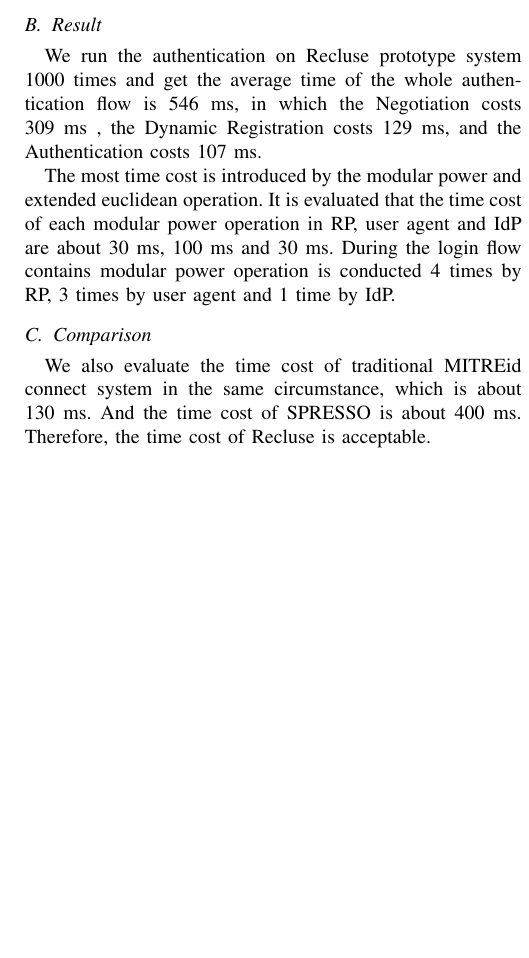
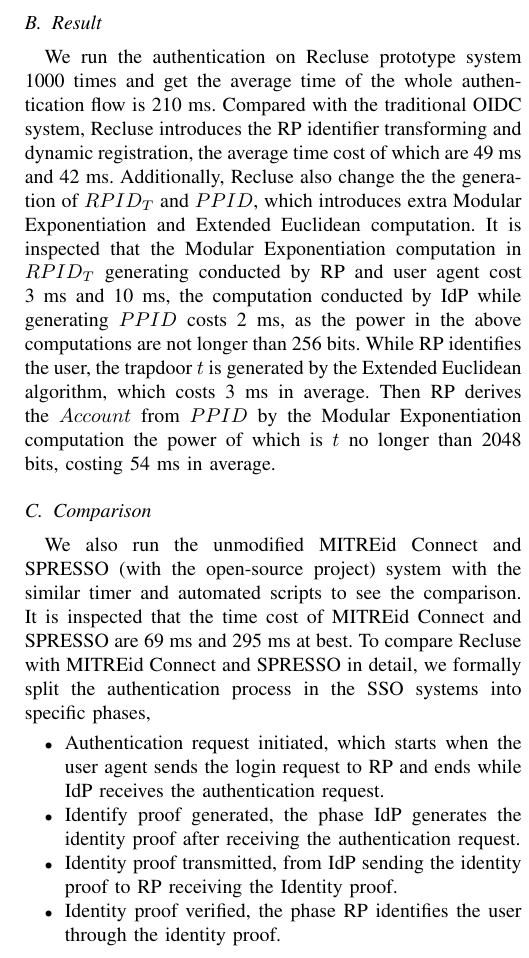
Before and after one commit to cqguo/OIDC-latex, a LaTeX paper (OIDC.tex, which reads chap/evaluation.tex): part of one column of page 12 of 13 before the commit and part of one column of page 12 of 14 after it, cut so that both start at the same text, the shorter picture padded with empty space. Compiled offline with pdfLaTeX; a missing font is replaced by an installed copy or a similar font; a LaTeX package or settings file that is missing is left out.

Commit message:
update evaluation

```diff
--- a/chap/evaluation.tex
+++ b/chap/evaluation.tex
@@ -11,9 +14,20 @@
 \subsection{Result}
-We run the authentication on Recluse prototype system 1000 times and get the average time of the whole authentication flow is 546 ms, in which the Negotiation costs 309 ms , the Dynamic Registration costs 129 ms, and the Authentication costs 107 ms.
+We run the authentication on Recluse prototype system 1000 times and get the average time of the whole authentication flow is 210 ms. Compared with the traditional OIDC system, Recluse introduces the RP identifier transforming and dynamic registration, the average time cost of which are 49 ms and 42 ms. Additionally, Recluse also change the the generation of $RPID_T$ and $PPID$, which introduces extra Modular Exponentiation and Extended Euclidean computation. It is inspected that the Modular Exponentiation computation in $RPID_T$ generating conducted by RP and user agent cost 3 ms and 10 ms, the computation conducted by IdP while generating $PPID$ costs 2 ms, as the power in the above computations are not longer than 256 bits. While RP identifies the user, the trapdoor $t$ is generated by the Extended Euclidean algorithm, which costs 3 ms in average. Then RP derives the $Account$ from $PPID$ by the Modular Exponentiation computation the power of which is $t$ no longer than 2048 bits, costing 54 ms in average.
+%, in which the Negotiation costs 309 ms , the Dynamic Registration costs 129 ms, and the Authentication costs 107 ms.
 
-The most time cost is introduced by the modular power and extended euclidean operation. It is evaluated that the time cost of each modular power operation in RP, user agent and IdP are about 30 ms, 100 ms and 30 ms. During the login flow contains modular power operation is conducted 4 times by RP, 3 times by user agent and 1 time by IdP.
+%The most time cost is introduced by the modular power and extended euclidean operation. It is evaluated that the time cost of each modular power operation in RP, user agent and IdP are about 30 ms, 100 ms and 30 ms. During the login flow contains modular power operation is conducted 4 times by RP, 3 times by user agent and 1 time by IdP.
 
 
 \subsection{Comparison}
-We also evaluate the time cost of traditional MITREid connect system in the same circumstance, which is about 130 ms. And the time cost of SPRESSO is about 400 ms.
-Therefore, the time cost of Recluse is acceptable.
+We also run the unmodified MITREid Connect and SPRESSO (with the open-source project) system with the similar timer and automated scripts to see the comparison.
+It is inspected that the time cost of MITREid Connect and SPRESSO are 69 ms and 295 ms at best. To compare Recluse with MITREid Connect and SPRESSO in detail, we formally split the authentication process in the SSO systems into specific phases,
+\begin{itemize}
+    \item  Authentication request initiated, which starts when the user agent sends the login request to RP and ends while IdP receives the authentication request.
+    \item  Identify proof generated, the phase IdP generates the identity proof after receiving the authentication request.
+    \item  Identity proof transmitted, from IdP sending the identity proof to RP receiving the Identity proof.
+    \item  Identity proof verified, the phase RP identifies the user through the identity proof.
+\end{itemize}
+
+The comparison of Recluse, MITREid Connect and SPRESSO is shown as Figure~\ref{fig:evaluation}. In the authentication request initiated phase, MITREid Connect uses the shortest time, 13 ms, as it only builds the request with the stored parameters, such as \verb+client_id+ and \verb+redirect_uri+. SPRESSO introduces the additional request from RP to IdP for IdP's public parameters and the encryption operation to generate \verb+tag+ (the encrypted RP identifier), so that the time cost is 71 ms. Recluse use the longest time, 91 ms , which introduces the extra negotiation and dynamic registration in this phase including 1 time Modular Exponentiation computation at user agent and 2 times Modular Exponentiation computation at RP. In the phase of identity proof generated, all of the systems offer the signed identity proof. Compared with MITREid Connect, Recluse introduces the extra Modular Exponentiation computation for $PPID$. The time cost in this phase of MITREid Connect, SPRESSO and Recluse are 35 ms, 71 ms and 40 ms.In the phase identity proof transmitted, Recluse transmits the identity proof through the extension and the MITREid Connect requires the JavaScript code in RP's web page on additional iframe to transmit the identity proof, the time cost of which are 21 ms and 20 ms. However, the SPRESSO requires the additional opened iframe, which downloads the script from FWD for extra encryption and decryption operation. The time cost of these operations are significant different running in different devices. We get the 140 ms in average at best, however, in another low-performance device, the number is 453 ms. To verify whether the performance of user agent has the same influence on Recluse, we use several PC to log in Recluse. The results are quite similar which means the performance of user agent is not apparently influential with Recluse. The identity proof verified at RP only costs about 1 ms for signature verifying, which is 58 ms at RP requiring additional Modular Exponentiation and Extended Euclidean computation. The RP of SPRESSO has to decrypt the identity proof and verify the signature, which costs 13 ms.
+
+In conclusion, compared with MITREid Connect, Recluse introduces extra time cost, about 135 ms in authentication request initiated and identity proof verified, which is acceptable. Compared with the best score of SPRESSO, Recluse still saves 85 ms.
@@ -20,3 +40,7 @@
+  \label{fig:evaluation}
+\end{figure}
+%We also evaluate the time cost of traditional MITREid connect system in the same circumstance, which is about 130 ms. And the time cost of SPRESSO is about 400 ms.
+%Therefore, the time cost of Recluse is acceptable.
 
 
 \begin{comment}
```
Also changed, not shown: documents/evaluation.txt (+28 -0 lines), fig/evaluation.pdf (added), chap/evaluation.tex (11 more changed lines), 2 other files.
